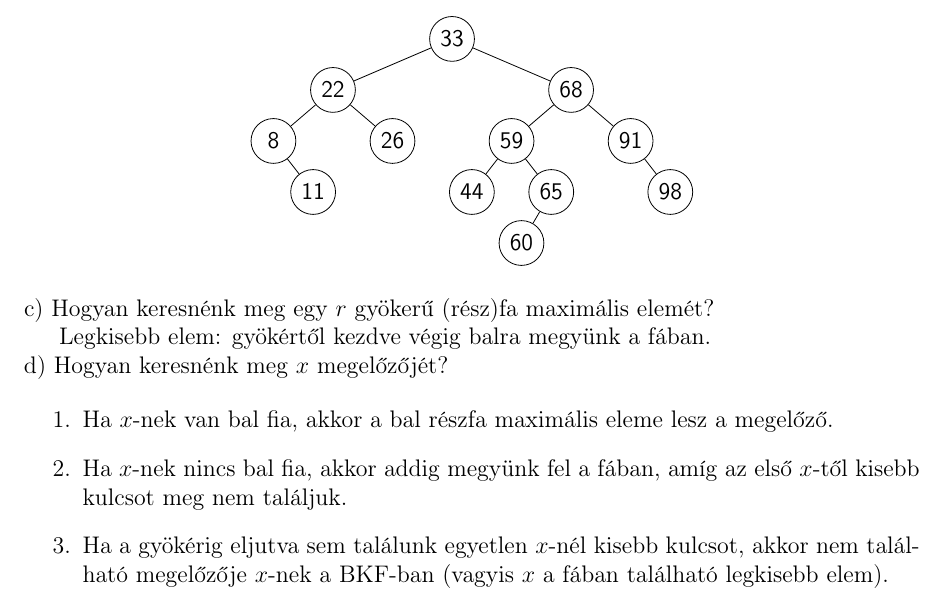
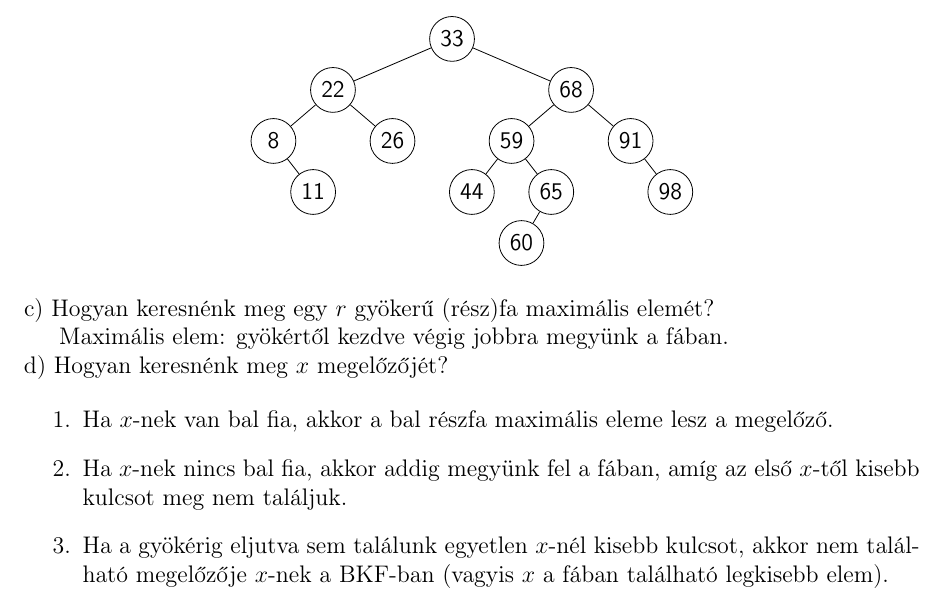
Before and after one commit to begab/alga2, a LaTeX document (gyakorlatok/gyak1/alga2_gyak1.tex): part of page 1 of 2, cut so that both start at the same text. Compiled offline with pdfLaTeX.

Commit message:
fixes a typo

```diff
--- a/gyakorlatok/gyak1/alga2_gyak1.tex
+++ b/gyakorlatok/gyak1/alga2_gyak1.tex
@@ -89,7 +89,7 @@
 
 \noindent c) Hogyan keresnénk meg egy $r$ gyökerű (rész)fa maximális elemét?
 
-Legkisebb elem: gyökértől kezdve végig balra megyünk a fában.
+Maximális elem: gyökértől kezdve végig jobbra megyünk a fában.
 
 \noindent d) Hogyan keresnénk meg $x$ megelőzőjét?
 
```
Also changed, not shown: gyakorlatok/gyak1/alga2_gyak1.pdf.
